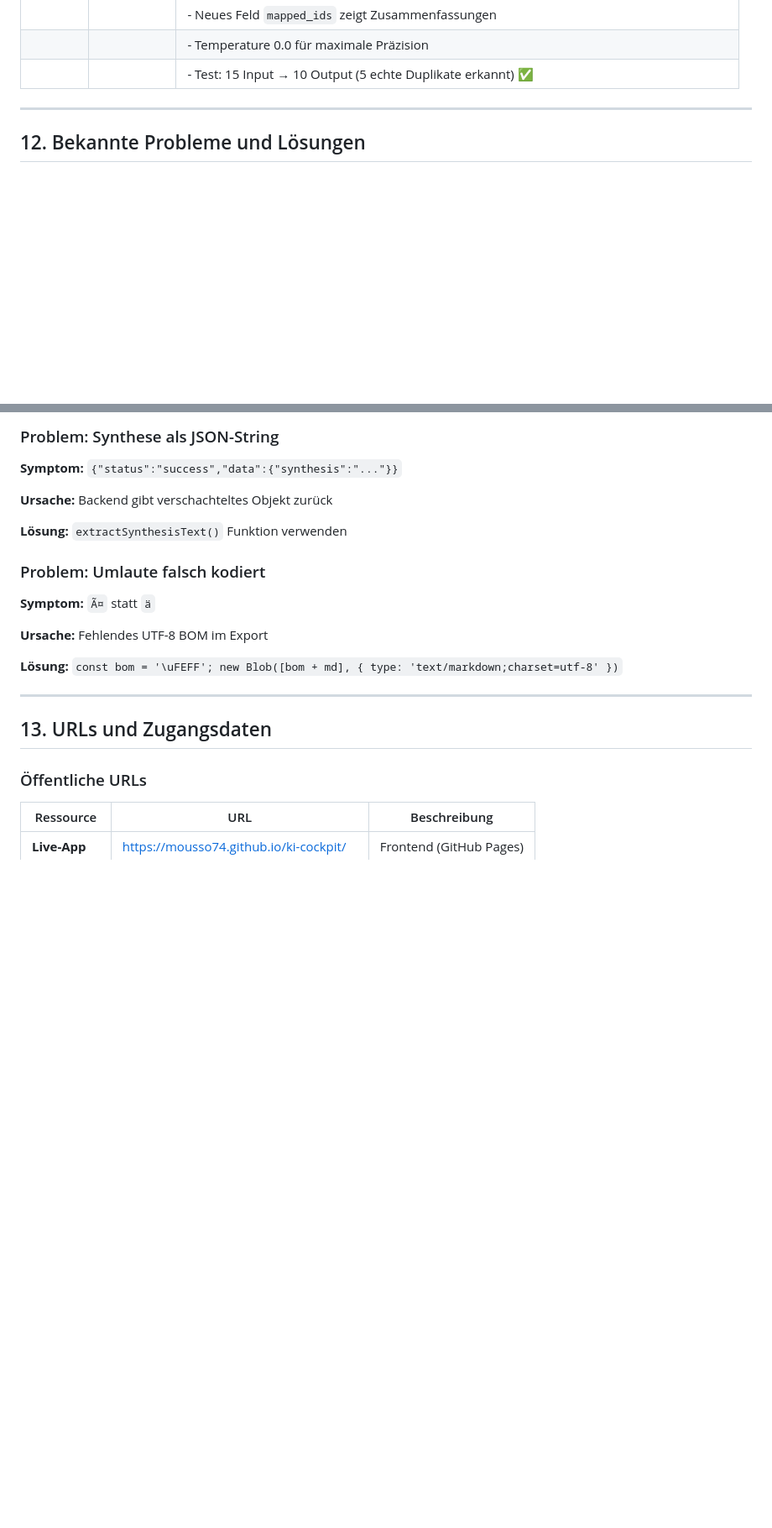
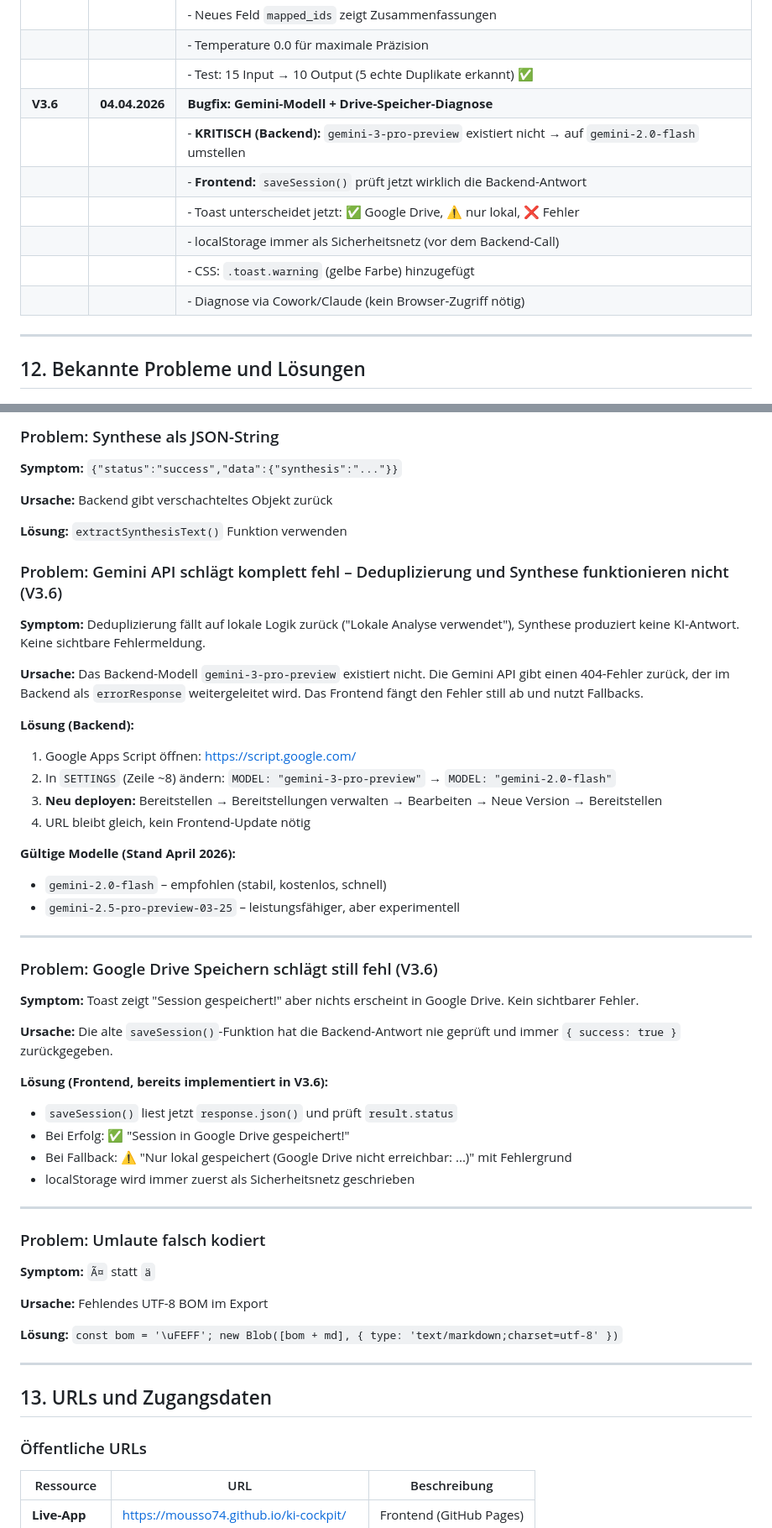
Before and after one commit to mousso74/ki-cockpit, a Markdown page: KI-COCKPIT_README.md, 2 parts joined by grey strips. Shown at 84% size. Drawn GitHub-style; blank space fills up the shorter version.

Commit message:
Docs: README V3.6 – Session 04.04.2026 dokumentiert
- Versionsgeschichte: V3.6 Einträge für Gemini-Modell-Fix und Drive-Diagnose
- Bekannte Probleme: zwei neue Abschnitte (Gemini-Modell, stilles Drive-Versagen)
- Checkliste: Hinweise zu Modellname-Prüfung und neuem saveSession()-Verhalten

Co-Authored-By: Claude Sonnet 4.6 <noreply@anthropic.com>

```diff
--- a/KI-COCKPIT_README.md
+++ b/KI-COCKPIT_README.md
@@ -905,6 +905,13 @@ function generateSessionMarkdown(session) {
 | | | - Neues Feld `mapped_ids` zeigt Zusammenfassungen |
 | | | - Temperature 0.0 für maximale Präzision |
 | | | - Test: 15 Input → 10 Output (5 echte Duplikate erkannt) ✅ |
+| **V3.6** | **04.04.2026** | **Bugfix: Gemini-Modell + Drive-Speicher-Diagnose** |
+| | | - **KRITISCH (Backend):** `gemini-3-pro-preview` existiert nicht → auf `gemini-2.0-flash` umstellen |
+| | | - **Frontend:** `saveSession()` prüft jetzt wirklich die Backend-Antwort |
+| | | - Toast unterscheidet jetzt: ✅ Google Drive, ⚠️ nur lokal, ❌ Fehler |
+| | | - localStorage immer als Sicherheitsnetz (vor dem Backend-Call) |
+| | | - CSS: `.toast.warning` (gelbe Farbe) hinzugefügt |
+| | | - Diagnose via Cowork/Claude (kein Browser-Zugriff nötig) |
 
 ---
 
@@ -969,6 +976,38 @@ function generateSessionMarkdown(session) {
 
 **Lösung:** `extractSynthesisText()` Funktion verwenden
 
+### Problem: Gemini API schlägt komplett fehl – Deduplizierung und Synthese funktionieren nicht (V3.6)
+
+**Symptom:** Deduplizierung fällt auf lokale Logik zurück ("Lokale Analyse verwendet"), Synthese produziert keine KI-Antwort. Keine sichtbare Fehlermeldung.
+
+**Ursache:** Das Backend-Modell `gemini-3-pro-preview` existiert nicht. Die Gemini API gibt einen 404-Fehler zurück, der im Backend als `errorResponse` weitergeleitet wird. Das Frontend fängt den Fehler still ab und nutzt Fallbacks.
+
+**Lösung (Backend):**
+1. Google Apps Script öffnen: https://script.google.com/
+2. In `SETTINGS` (Zeile ~8) ändern: `MODEL: "gemini-3-pro-preview"` → `MODEL: "gemini-2.0-flash"`
+3. **Neu deployen:** Bereitstellen → Bereitstellungen verwalten → Bearbeiten → Neue Version → Bereitstellen
+4. URL bleibt gleich, kein Frontend-Update nötig
+
+**Gültige Modelle (Stand April 2026):**
+- `gemini-2.0-flash` – empfohlen (stabil, kostenlos, schnell)
+- `gemini-2.5-pro-preview-03-25` – leistungsfähiger, aber experimentell
+
+---
+
+### Problem: Google Drive Speichern schlägt still fehl (V3.6)
+
+**Symptom:** Toast zeigt "Session gespeichert!" aber nichts erscheint in Google Drive. Kein sichtbarer Fehler.
+
+**Ursache:** Die alte `saveSession()`-Funktion hat die Backend-Antwort nie geprüft und immer `{ success: true }` zurückgegeben.
+
+**Lösung (Frontend, bereits implementiert in V3.6):**
+- `saveSession()` liest jetzt `response.json()` und prüft `result.status`
+- Bei Erfolg: ✅ "Session in Google Drive gespeichert!"
+- Bei Fallback: ⚠️ "Nur lokal gespeichert (Google Drive nicht erreichbar: ...)" mit Fehlergrund
+- localStorage wird immer zuerst als Sicherheitsnetz geschrieben
+
+---
+
 ### Problem: Umlaute falsch kodiert
 
 **Symptom:** `Ã¤` statt `ä`
```
Also changed, not shown: other parts of KI-COCKPIT_README.md (+3 -1 lines).
